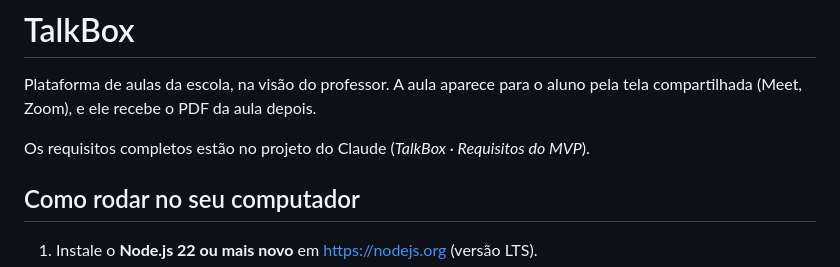
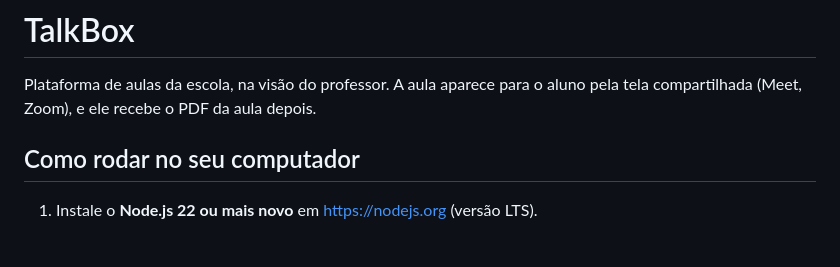
Before and after one commit to zschornack/talkbox_platform, a Markdown page: README.md, the part around the change. Drawn GitHub-style; blank space fills up the shorter version.

Commit message:
Update README to remove requirements section
Removed reference to complete requirements in the README.

```diff
--- a/README.md
+++ b/README.md
@@ -1,8 +1,6 @@
 # TalkBox
 
 Plataforma de aulas da escola, na visão do professor. A aula aparece para o aluno pela tela compartilhada (Meet, Zoom), e ele recebe o PDF da aula depois.
-
-Os requisitos completos estão no projeto do Claude (*TalkBox · Requisitos do MVP*).
 
 ## Como rodar no seu computador
 
```
